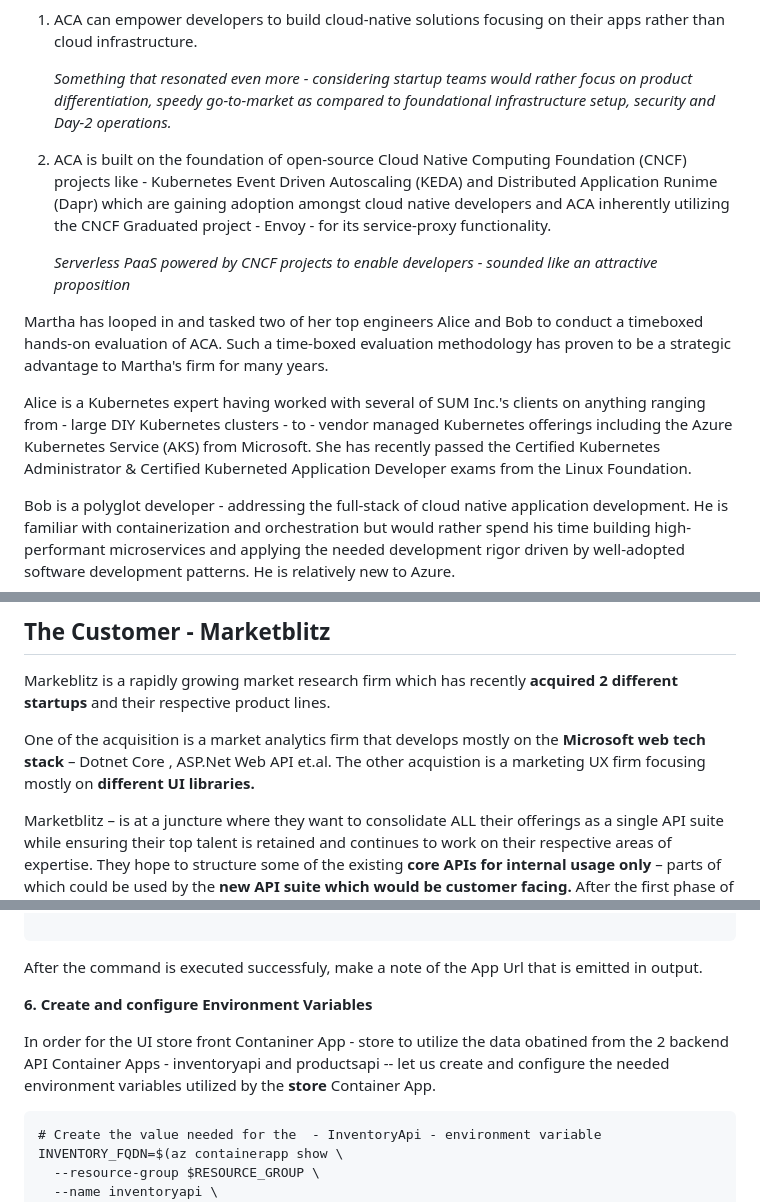
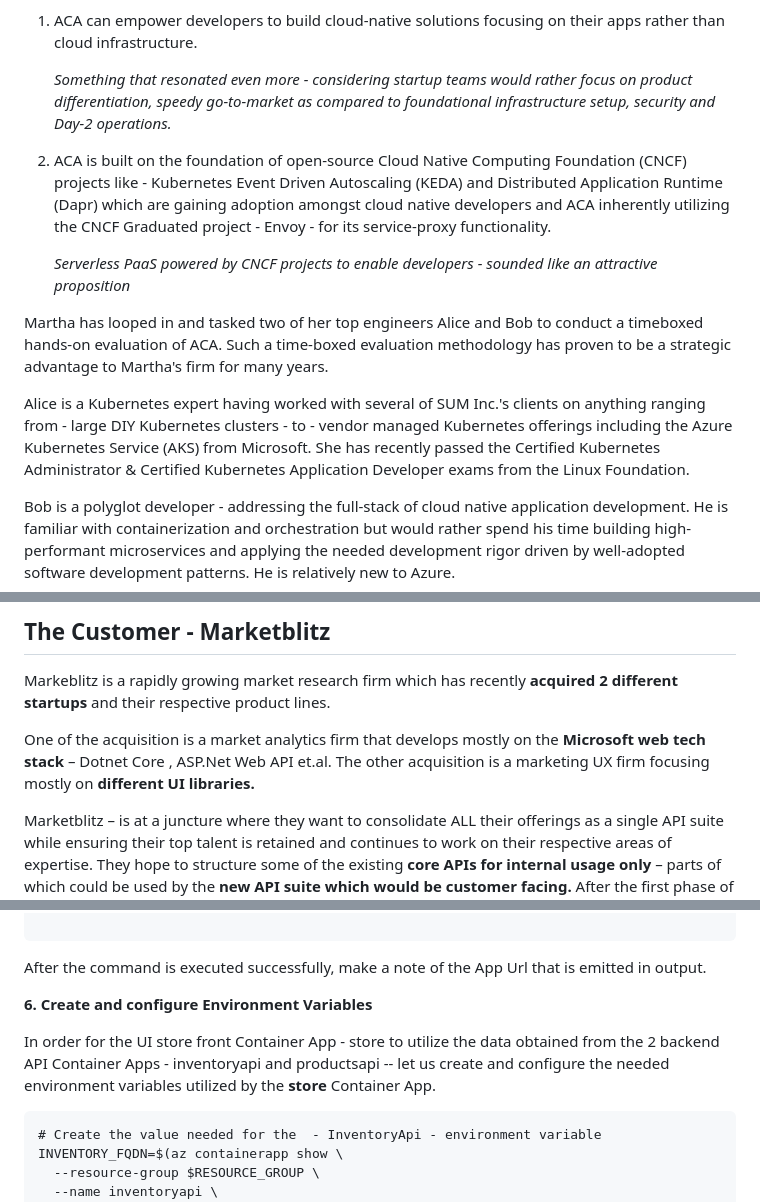
Before and after one commit to shankar-r10n/spt-aca-hol, a Markdown page: README.md, 3 parts joined by grey strips. GitHub-like rendering.

Commit message:
Update README.md
Fix typos.

````diff
--- a/README.md
+++ b/README.md
@@ -9,13 +9,13 @@ Azure Container Apps (ACA) is the newest offering from Microsoft providing a ser
 
    *Something that resonated even more - considering startup teams would rather focus on product differentiation, speedy go-to-market as compared to foundational infrastructure setup, security and Day-2 operations.*
 
-2. ACA is built on the foundation of open-source  Cloud Native Computing Foundation (CNCF) projects like - Kubernetes Event Driven Autoscaling (KEDA) and Distributed Application Runime (Dapr) which are gaining adoption amongst cloud native developers and ACA inherently utilizing the CNCF Graduated project - Envoy - for its service-proxy functionality.
+2. ACA is built on the foundation of open-source  Cloud Native Computing Foundation (CNCF) projects like - Kubernetes Event Driven Autoscaling (KEDA) and Distributed Application Runtime (Dapr) which are gaining adoption amongst cloud native developers and ACA inherently utilizing the CNCF Graduated project - Envoy - for its service-proxy functionality.
 
    *Serverless PaaS powered by CNCF projects to enable developers - sounded like an attractive proposition*
 
 Martha has looped in and tasked two of her top engineers Alice and Bob to conduct a timeboxed hands-on evaluation of ACA. Such a time-boxed evaluation methodology has proven to be a strategic advantage to Martha's firm for many years.
 
-Alice is a Kubernetes expert having worked with several of SUM Inc.'s clients on anything ranging from - large DIY Kubernetes clusters - to - vendor managed Kubernetes offerings including the Azure Kubernetes Service (AKS) from Microsoft. She has recently passed the Certified Kubernetes Administrator & Certified Kuberneted Application Developer exams from the Linux Foundation.
+Alice is a Kubernetes expert having worked with several of SUM Inc.'s clients on anything ranging from - large DIY Kubernetes clusters - to - vendor managed Kubernetes offerings including the Azure Kubernetes Service (AKS) from Microsoft. She has recently passed the Certified Kubernetes Administrator & Certified Kubernetes Application Developer exams from the Linux Foundation.
 
 Bob is a polyglot developer - addressing the full-stack of cloud native application development. He is familiar with containerization and orchestration but would rather spend his time building high-performant microservices and applying the needed development rigor driven by well-adopted software development patterns. He is relatively new to Azure.
 
@@ -44,7 +44,7 @@ Alice and Bob are tasked with creating the labs with one overarching instruction
 
 Markeblitz is a rapidly growing market research firm which has recently **acquired 2 different startups** and their respective product lines.
 
-One of the acquisition is a  market analytics firm that develops mostly on the **Microsoft web tech stack** – Dotnet Core , ASP.Net Web API et.al. The other acquistion is a marketing UX firm focusing mostly on **different UI libraries.**
+One of the acquisition is a  market analytics firm that develops mostly on the **Microsoft web tech stack** – Dotnet Core , ASP.Net Web API et.al. The other acquisition is a marketing UX firm focusing mostly on **different UI libraries.**
 
 Marketblitz – is at a juncture where they want to consolidate ALL their offerings as a single API suite while ensuring their top talent is retained  and continues to work on their respective areas of expertise. They hope to structure some of the existing **core APIs for internal usage only** – parts of which could be used by the **new API suite which would be customer facing.** After the first phase of consolidation, they expect to beta test – at which point they **foresee some challenges with A/B testing** and are also concerned as to how they will meet **scaling needs** if/when the pilot becomes successful with increasing demand from end-users.
 The Dev team is a mix of developers who are conversant with Azure and the ones who are just getting started on Azure.
@@ -462,11 +462,11 @@ az containerapp create \
   --ingress 'external'
 
  ```
-  After the command is executed successfuly, make a note of the App Url that is emitted in output.
+  After the command is executed successfully, make a note of the App Url that is emitted in output.
 
 **6. Create and configure Environment Variables**
 
-In order for the UI store front Contaniner App - store to utilize the data obatined from the 2 backend API Container Apps - inventoryapi and productsapi -- let us create and configure the needed environment variables utilized by the **store** Container App.
+In order for the UI store front Container App - store to utilize the data obtained from the 2 backend API Container Apps - inventoryapi and productsapi -- let us create and configure the needed environment variables utilized by the **store** Container App.
 
 ```
 # Create the value needed for the  - InventoryApi - environment variable
````
Also changed, not shown: other parts of README.md (+10 -10 lines).
